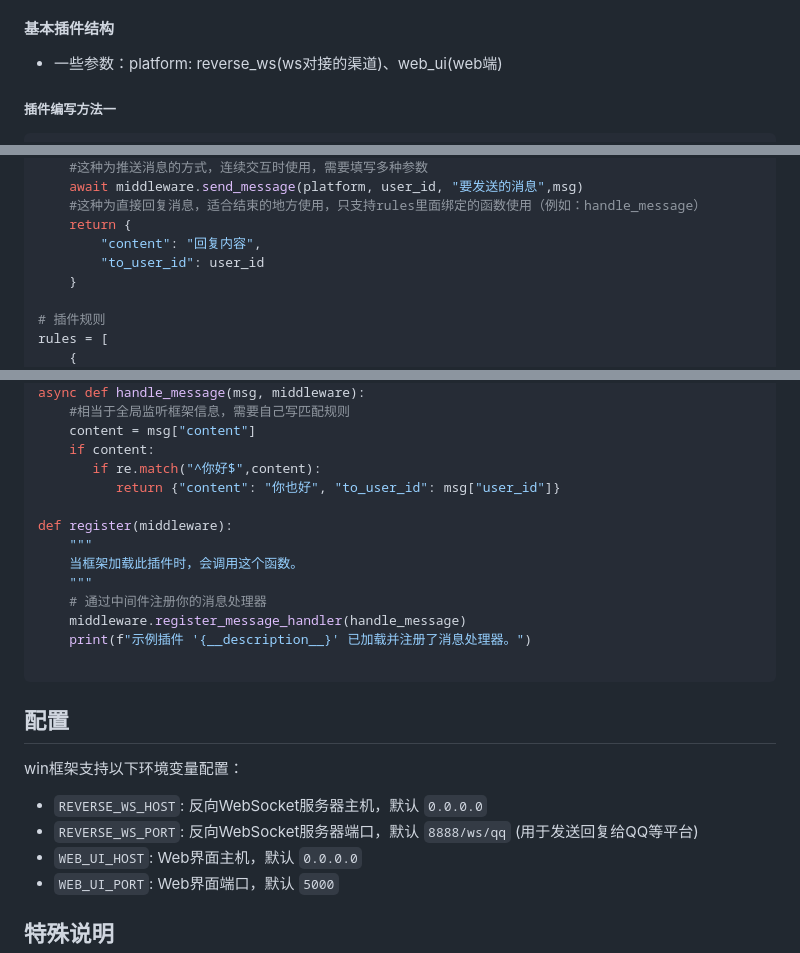
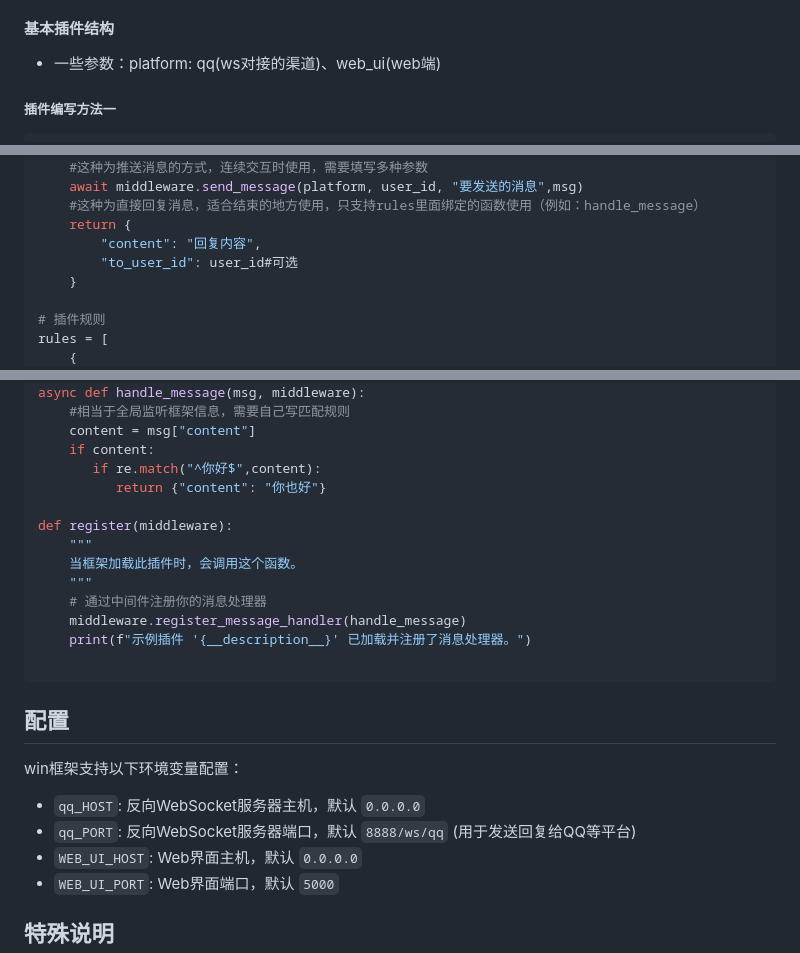
Before and after one commit to 241793/B-Bot, a Markdown page: README.md, 3 parts joined by grey strips. GitHub-like rendering.

````diff
--- a/README.md
+++ b/README.md
@@ -106,7 +106,7 @@ ntqq的隆内博特插件配置ws:ws://127.0.0.1:port/ws/qq
 - 规则名称应具有唯一性
 - 代码应包含适当的错误处理
 #### 基本插件结构
-- 一些参数：platform: reverse_ws(ws对接的渠道)、web_ui(web端)
+- 一些参数：platform: qq(ws对接的渠道)、web_ui(web端)
 
 ##### 插件编写方法一
 ```python
@@ -135,7 +135,7 @@ async def handle_message(msg, middleware):
     #这种为直接回复消息，适合结束的地方使用，只支持rules里面绑定的函数使用（例如：handle_message）
     return {
         "content": "回复内容",
-        "to_user_id": user_id
+        "to_user_id": user_id#可选
     }
 
 # 插件规则
@@ -169,7 +169,7 @@ async def handle_message(msg, middleware):
     content = msg["content"]
     if content:
        if re.match("^你好$",content):
-          return {"content": "你也好", "to_user_id": msg["user_id"]}
+          return {"content": "你也好"}
 
 def register(middleware):
     """
@@ -184,8 +184,8 @@ def register(middleware):
 
 win框架支持以下环境变量配置：
 
-- `REVERSE_WS_HOST`: 反向WebSocket服务器主机，默认 `0.0.0.0`
-- `REVERSE_WS_PORT`: 反向WebSocket服务器端口，默认 `8888/ws/qq` (用于发送回复给QQ等平台)
+- `qq_HOST`: 反向WebSocket服务器主机，默认 `0.0.0.0`
+- `qq_PORT`: 反向WebSocket服务器端口，默认 `8888/ws/qq` (用于发送回复给QQ等平台)
 - `WEB_UI_HOST`: Web界面主机，默认 `0.0.0.0`
 - `WEB_UI_PORT`: Web界面端口，默认 `5000`
 
````
